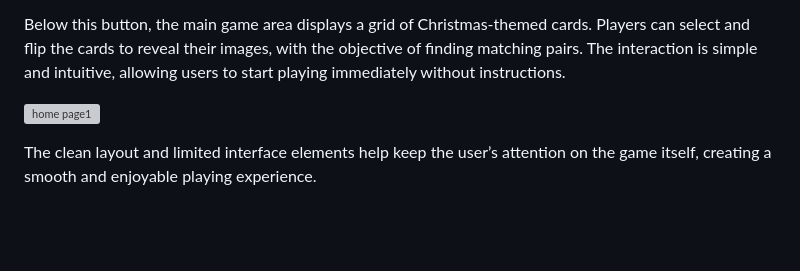
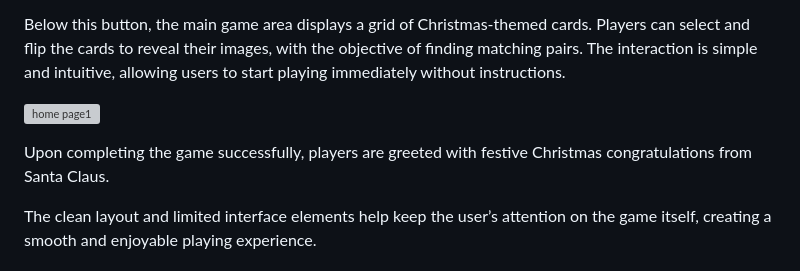
Before and after one commit to geraldine-mor/christmas-magic, a Markdown page: README.md, the part around the change. Rendered like a GitHub page; blank space fills up the shorter version; grey boxes are pictures that could not be loaded.

Commit message:
Add congratulatory message from Santa Claus
Added a festive congratulatory message for players after completing the game.

```diff
--- a/README.md
+++ b/README.md
@@ -174,6 +174,7 @@ Below this button, the main game area displays a grid of Christmas-themed cards.
 
 ![home page1](https://github.com/user-attachments/assets/1735b747-2e54-4417-ab96-09daff8f79a3)
 
+Upon completing the game successfully, players are greeted with festive Christmas congratulations from Santa Claus.
 
 The clean layout and limited interface elements help keep the user’s attention on the game itself, creating a smooth and enjoyable playing experience.
 
```
